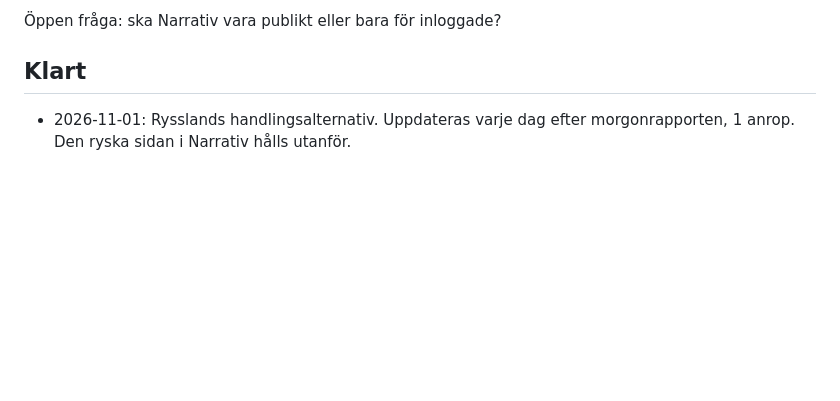
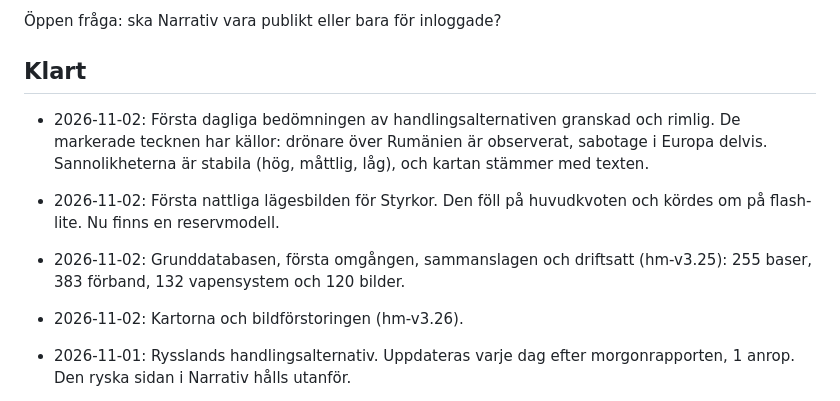
Before and after one commit to jeaneclaude621-ui/threat_monitor, a Markdown page: BACKLOG.md, the part around one of its changes. GitHub-like rendering; blank space fills up the shorter version.

```diff
--- a/BACKLOG.md
+++ b/BACKLOG.md
@@ -209,6 +156,17 @@ Förutsättningar:
 
 ## Klart
 
+- 2026-11-02: Första dagliga bedömningen av handlingsalternativen
+  granskad och rimlig. De markerade tecknen har källor: drönare över Rumänien
+  är observerat, sabotage i Europa delvis. Sannolikheterna är stabila (hög,
+  måttlig, låg), och kartan stämmer med texten.
+- 2026-11-02: Första nattliga lägesbilden för Styrkor. Den föll på
+  huvudkvoten och kördes om på flash-lite. Nu finns en reservmodell.
+- 2026-11-02: Grunddatabasen, första omgången, sammanslagen och
+  driftsatt (hm-v3.25): 255 baser, 383 förband, 132 vapensystem och 120
+  bilder.
+- 2026-11-02: Kartorna och bildförstoringen (hm-v3.26).
+
 - 2026-11-01: Rysslands handlingsalternativ. Uppdateras varje dag efter
   morgonrapporten, 1 anrop. Den ryska sidan i Narrativ hålls utanför.
 
```
Also changed, not shown: other parts of BACKLOG.md (+89 -142 lines).
